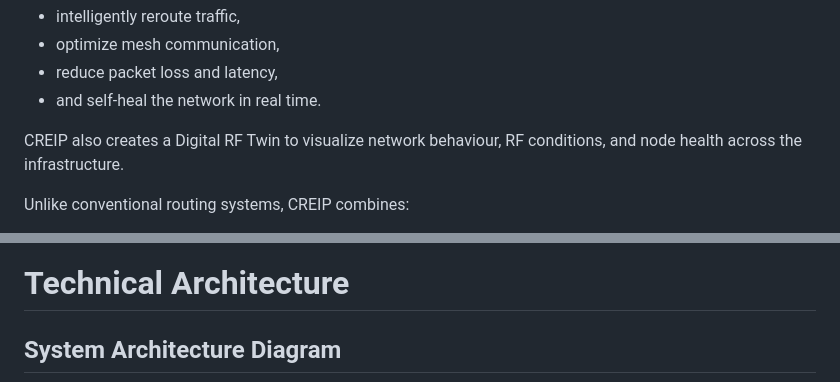
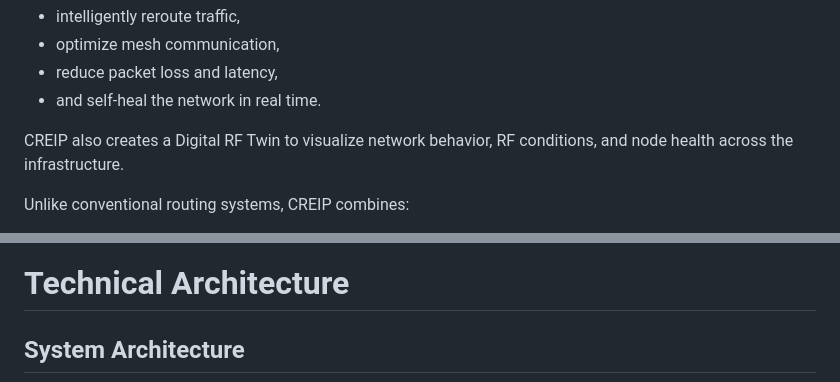
Before and after one commit to shubhi-garg27/creip-wisun-mesh, a Markdown page: doc/creip_docs.md, 2 parts joined by grey strips. GitHub-like rendering.

````diff
--- a/doc/creip_docs.md
+++ b/doc/creip_docs.md
@@ -24,7 +24,7 @@ The platform can:
 * reduce packet loss and latency,
 * and self-heal the network in real time.
 
-CREIP also creates a Digital RF Twin to visualize network behaviour, RF conditions, and node health across the infrastructure.
+CREIP also creates a Digital RF Twin to visualize network behavior, RF conditions, and node health across the infrastructure.
 
 Unlike conventional routing systems, CREIP combines:
 
@@ -58,7 +58,8 @@ to build a resilient and intelligent wireless ecosystem for future IoT deploymen
 
 # Technical Architecture
 
-## System Architecture Diagram
+## System Architecture
+
 ```mermaid
 flowchart TD
 
````
Also changed, not shown: other parts of doc/creip_docs.md (+53 -63 lines).
